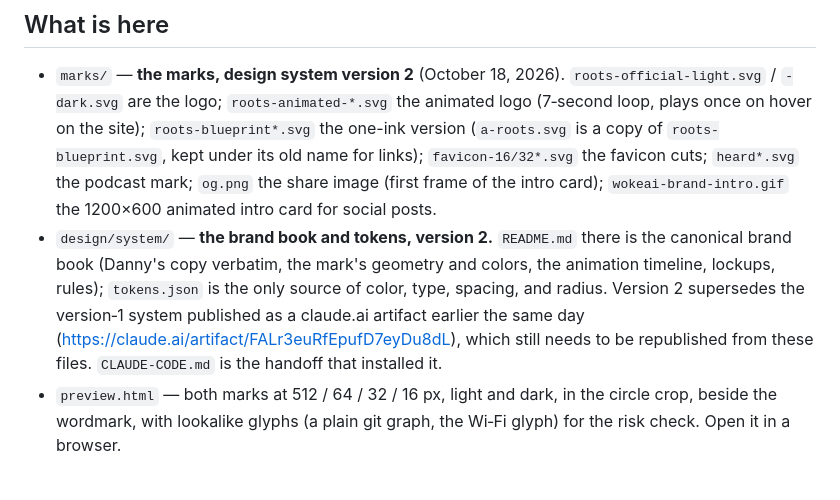
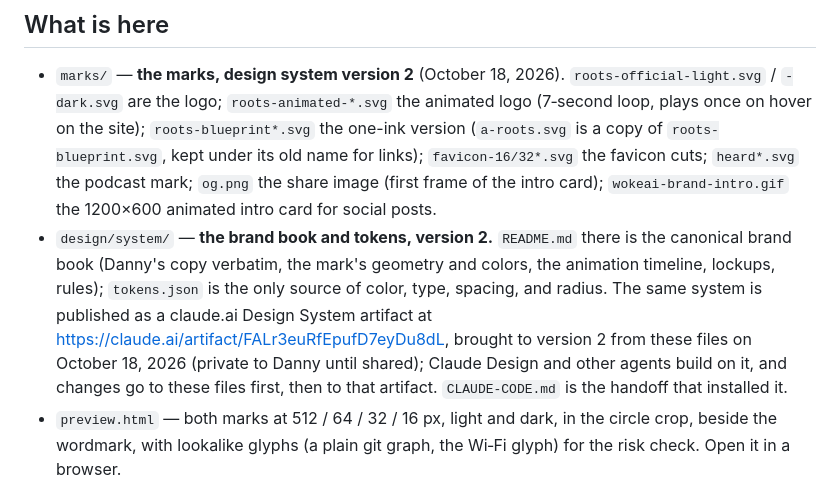
Before and after one commit to Daguilar0123/wokeai, a Markdown page: README.md, the part around the change. Drawn GitHub-style.

Commit message:
README: the design system artifact is at v2
The republish session brought https://claude.ai/artifact/FALr3euRfEpufD7eyDu8dL
to version 2 from design/system/ on 2026-10-18 (brand book, tokens,
16 marks, Lockup and Cover). The README no longer says it is pending.

Co-Authored-By: Claude Fable 5.1 <noreply@anthropic.com>

```diff
--- a/README.md
+++ b/README.md
@@ -11,7 +11,7 @@ Not an AI product yet. As of October 2026 there is no budget, so this starts as
 ## What is here
 
 - `marks/` — **the marks, design system version 2** (October 18, 2026). `roots-official-light.svg` / `-dark.svg` are the logo; `roots-animated-*.svg` the animated logo (7‑second loop, plays once on hover on the site); `roots-blueprint*.svg` the one-ink version (`a-roots.svg` is a copy of `roots-blueprint.svg`, kept under its old name for links); `favicon-16/32*.svg` the favicon cuts; `heard*.svg` the podcast mark; `og.png` the share image (first frame of the intro card); `wokeai-brand-intro.gif` the 1200×600 animated intro card for social posts.
-- `design/system/` — **the brand book and tokens, version 2.** `README.md` there is the canonical brand book (Danny's copy verbatim, the mark's geometry and colors, the animation timeline, lockups, rules); `tokens.json` is the only source of color, type, spacing, and radius. Version 2 supersedes the version‑1 system published as a claude.ai artifact earlier the same day (https://claude.ai/artifact/FALr3euRfEpufD7eyDu8dL), which still needs to be republished from these files. `CLAUDE-CODE.md` is the handoff that installed it.
+- `design/system/` — **the brand book and tokens, version 2.** `README.md` there is the canonical brand book (Danny's copy verbatim, the mark's geometry and colors, the animation timeline, lockups, rules); `tokens.json` is the only source of color, type, spacing, and radius. The same system is published as a claude.ai Design System artifact at https://claude.ai/artifact/FALr3euRfEpufD7eyDu8dL, brought to version 2 from these files on October 18, 2026 (private to Danny until shared); Claude Design and other agents build on it, and changes go to these files first, then to that artifact. `CLAUDE-CODE.md` is the handoff that installed it.
 - `preview.html` — both marks at 512 / 64 / 32 / 16 px, light and dark, in the circle crop, beside the wordmark, with lookalike glyphs (a plain git graph, the Wi‑Fi glyph) for the risk check. Open it in a browser.
 
 ## Decisions, dated
```
